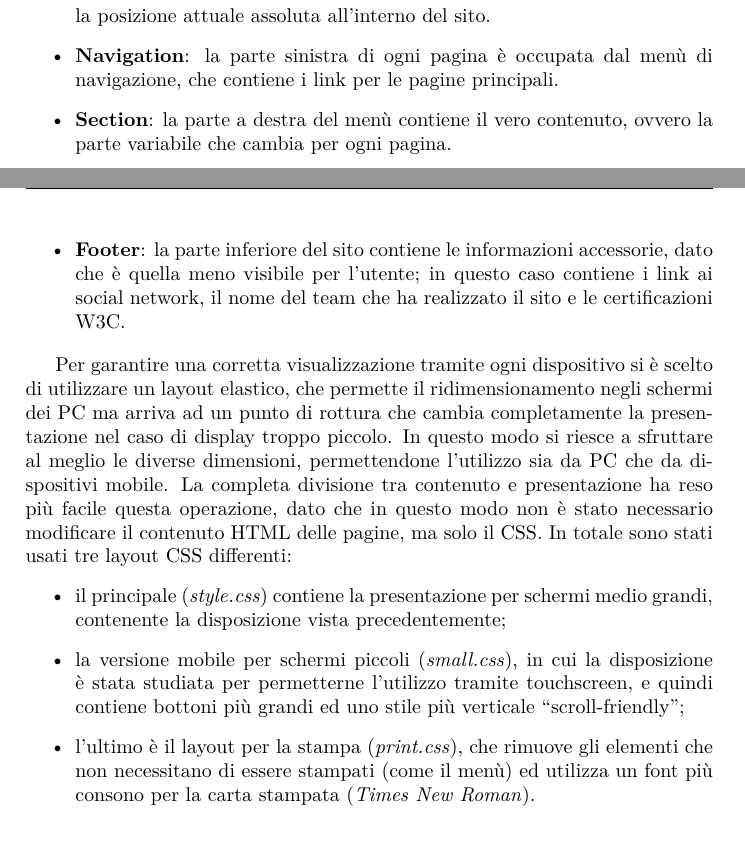
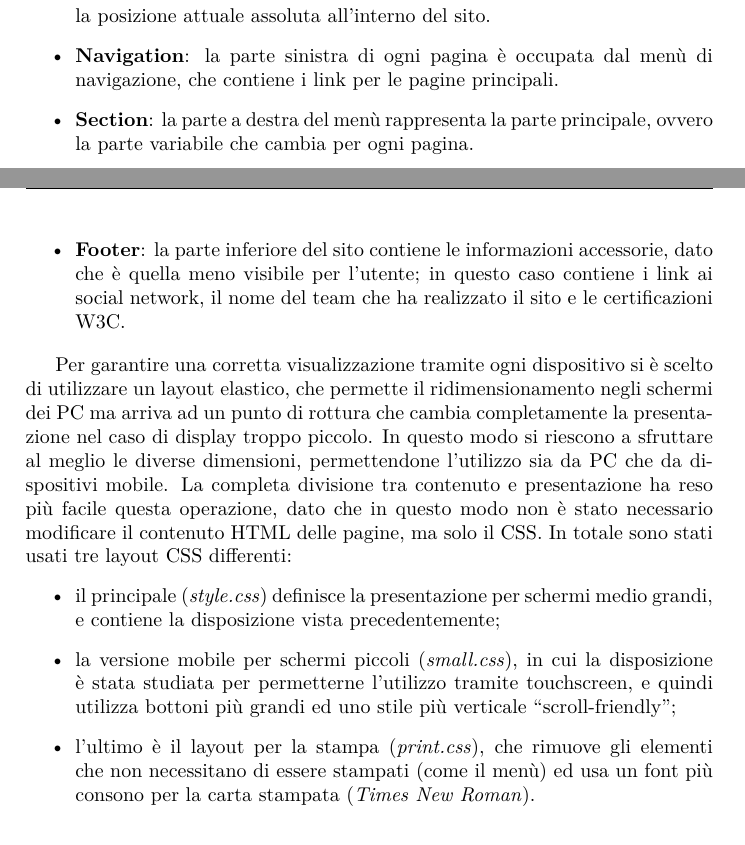
Before and after one commit to MicheleMas/mensa-piovego-tecweb, a LaTeX paper (Relazione/Relazione.tex): two parts of pages 4 and 5 of 18, joined at a grey line, cut so that both start at the same text. Compiled offline with pdfLaTeX.

Commit message:
bugfix nella relazione

```diff
--- a/Relazione/Relazione.tex
+++ b/Relazione/Relazione.tex
@@ -162,17 +162,17 @@ Il layout consiste quasi completamente in una classica disposizione a tre pannel
  \item \textbf{Header}: parte superiore che contiene il titolo della pagina e l'indicazione della lingua.
  \item \textbf{Path}: sezione immediatamente sottostante all'header in cui viene indicata la posizione attuale assoluta all'interno del sito.
  \item \textbf{Navigation}: la parte sinistra di ogni pagina è occupata dal menù di navigazione, che contiene i link per le pagine principali.
- \item \textbf{Section}: la parte a destra del menù contiene il vero contenuto, ovvero la parte variabile che cambia per ogni pagina.
+ \item \textbf{Section}: la parte a destra del menù rappresenta la parte principale, ovvero la parte variabile che cambia per ogni pagina.
  \item \textbf{Footer}: la parte inferiore del sito contiene le informazioni accessorie, dato che è quella meno visibile per l'utente; in questo caso contiene i link ai social network, il nome del team che ha realizzato il sito e le certificazioni W3C.
 \end{itemize}
 
-Per garantire una corretta visualizzazione tramite ogni dispositivo si è scelto di utilizzare un layout elastico, che permette il ridimensionamento negli schermi dei PC ma arriva ad un punto di rottura che cambia completamente la presentazione nel caso di display troppo piccolo. In questo modo si riesce a sfruttare al meglio le diverse dimensioni, permettendone l'utilizzo sia da PC che da dispositivi mobile.
+Per garantire una corretta visualizzazione tramite ogni dispositivo si è scelto di utilizzare un layout elastico, che permette il ridimensionamento negli schermi dei PC ma arriva ad un punto di rottura che cambia completamente la presentazione nel caso di display troppo piccolo. In questo modo si riescono a sfruttare al meglio le diverse dimensioni, permettendone l'utilizzo sia da PC che da dispositivi mobile.
 La completa divisione tra contenuto e presentazione ha reso più facile questa operazione, dato che in questo modo non è stato necessario modificare il contenuto HTML delle pagine, ma solo il CSS.
 In totale sono stati usati tre layout CSS differenti:
 \begin{itemize}
- \item il principale (\textit{style.css}) contiene la presentazione per schermi medio grandi, contenente la disposizione vista precedentemente;
- \item la versione mobile per schermi piccoli (\textit{small.css}), in cui la disposizione è stata studiata per permetterne l'utilizzo tramite touchscreen, e quindi contiene bottoni più grandi ed uno stile più verticale ``scroll-friendly'';
- \item l'ultimo è il layout per la stampa (\textit{print.css}), che rimuove gli elementi che non necessitano di essere stampati (come il menù) ed utilizza un font più consono per la carta stampata (\textit{Times New Roman}).
+ \item il principale (\textit{style.css}) definisce la presentazione per schermi medio grandi, e contiene la disposizione vista precedentemente;
+ \item la versione mobile per schermi piccoli (\textit{small.css}), in cui la disposizione è stata studiata per permetterne l'utilizzo tramite touchscreen, e quindi utilizza  bottoni più grandi ed uno stile più verticale ``scroll-friendly'';
+ \item l'ultimo è il layout per la stampa (\textit{print.css}), che rimuove gli elementi che non necessitano di essere stampati (come il menù) ed usa un font più consono per la carta stampata (\textit{Times New Roman}).
 \end{itemize}
 
 \begin{figure}[h]
```
Also changed, not shown: Relazione/Relazione.pdf, Relazione/Relazione.tex (6 more changed lines).
